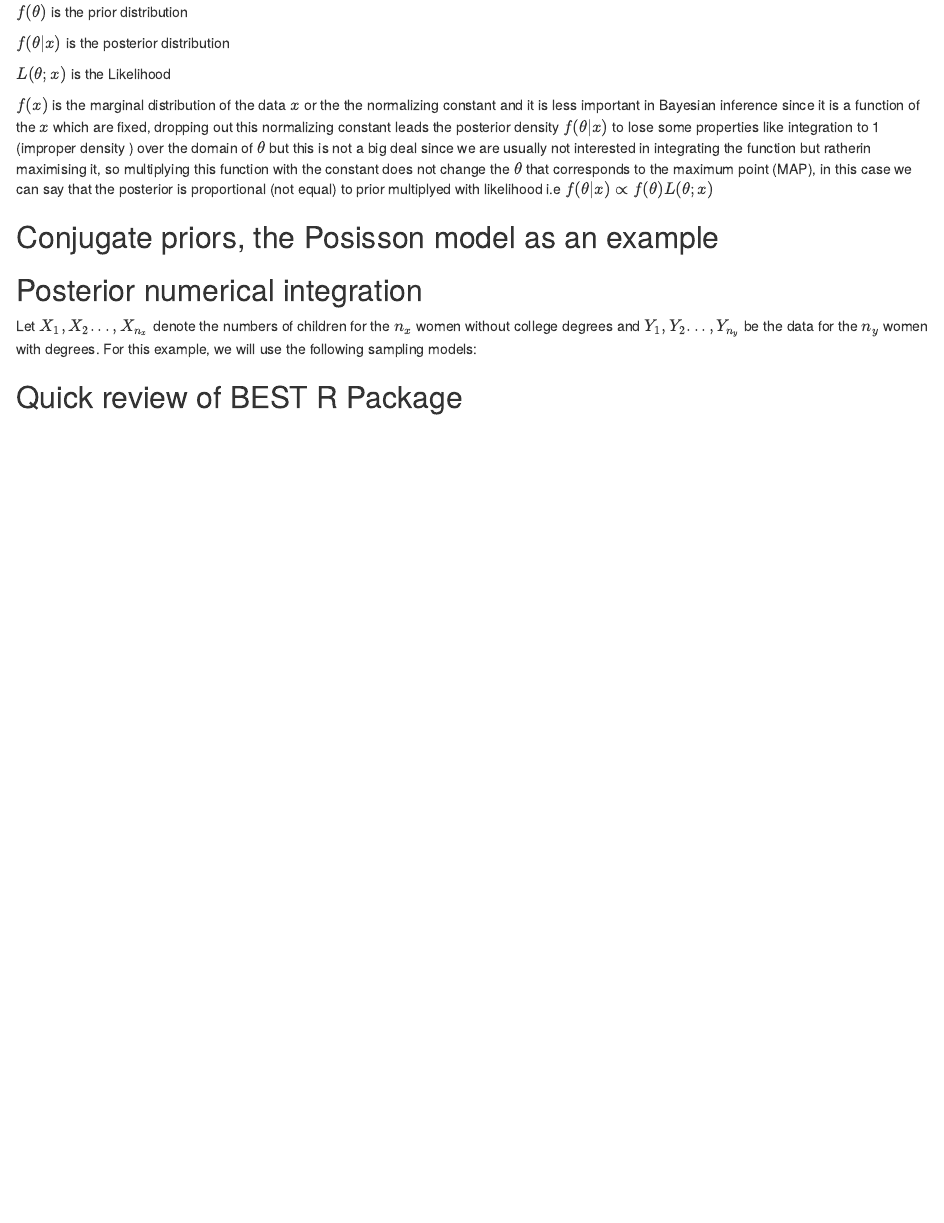
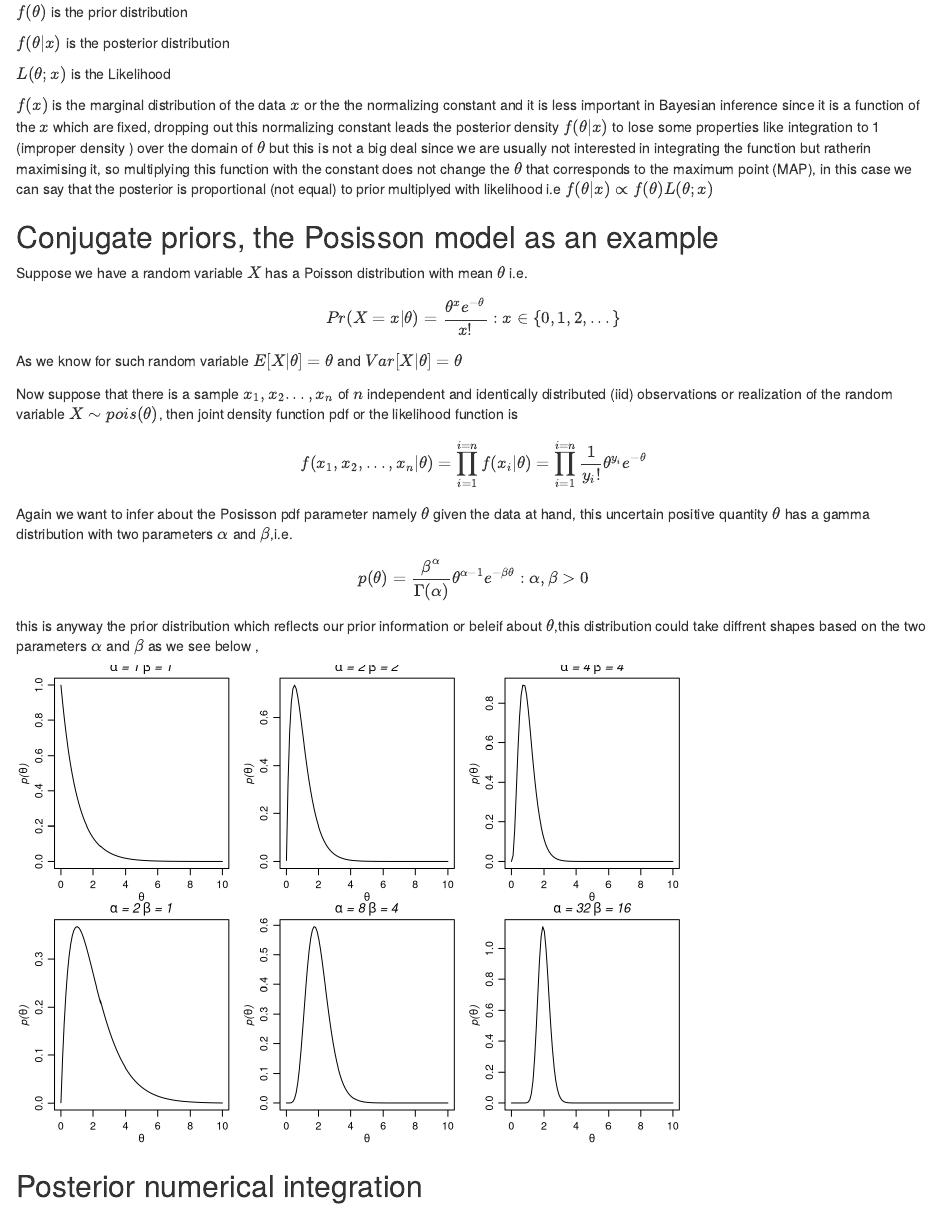
Before and after one commit to BahgatN/bayesstat, an R Markdown document (tex.rmd): the page in a window 1100 px wide, from 630 px down. Rendered offline with R 4.5, knitr and Pandoc, with nearby package versions.

Commit message:
Posisson model

````diff
--- a/tex.rmd
+++ b/tex.rmd
@@ -40,9 +39,61 @@ $L(\theta;x)$ is the Likelihood
 $f(x)$ is the marginal distribution of the data $x$ or the the normalizing constant and it is less important in Bayesian inference since it is a function of the $x$ which are fixed, dropping out this  normalizing constant leads the posterior density $f(\theta|x)$ to lose some properties like integration to 1 (improper density ) over the domain of $\theta$ but this is not a big deal since we are usually not interested in integrating the function but ratherin maximising it, so multiplying this function with the constant does not change the $\theta$ that corresponds to the maximum point (MAP), in this case we can say that the posterior is proportional (not equal) to prior multiplyed with likelihood i.e $f(\theta|x) \propto f(\theta) L(\theta;x)$
 
 ## Conjugate priors, the Posisson model as an example
+Suppose we have a random variable $X$ has a Poisson distribution with mean $\theta$ i.e.
+$$ Pr(X=x|\theta) = \frac{\theta^{x} e^ {-\theta}}{x!} : x \in\{0, 1, 2, ...\} $$
+As we know for such random variable $E[X|\theta] = \theta$ and $Var[X|\theta] = \theta$
+
+\newline
+Now suppose that there is a sample $x_{1},x_{2} . . . , x_{n}$ of $n$ independent and identically distributed (iid) observations or realization of the random variable $X \sim pois(\theta)$, then joint density function pdf or the likelihood function is
+$$f(x_1,x_2,...,x_n|\theta) = \prod_{i=1}^{i=n}f(x_i|\theta) =  \prod_{i=1}^{i=n} \frac{1}{y_{i}!}\theta^{y_{i}}e^{-\theta}$$
+
+\newline
+Again we want to infer about the Posisson pdf parameter namely $\theta$ given the data at hand, this uncertain positive quantity $\theta$ has a gamma distribution with two parameters $\alpha$ and $\beta$,i.e.
+$$p(\theta) = \frac{\beta^{\alpha}}{\Gamma(\alpha)}\theta^{\alpha-1}e^{-\beta\theta} : \alpha, \beta > 0$$
+this is anyway the prior distribution which reflects our prior information or beleif about $\theta$,this distribution could take diffrent shapes based on the two parameters $\alpha$ and $\beta$ as we see below ,
+
+\newline
+```{r pressure, echo=FALSE}
+par(mar=c(3,3,1,1),mgp=c(1.75,.75,0))
+par(mfrow=c(2,3))
+
+a<-1 ; b<-1
+x<-seq(.001,10,length=100)
+plot(x, dgamma(x,a,b),type="l",
+     xlab=expression(theta), ylab=expression(italic(paste("p(",theta,")",sep=""))))
+mtext(expression(italic(paste(alpha," = 1 ",beta," = 1",sep=""))),side=3,line=.12,cex=.8)
+
+a<-2 ; b<-2
+x<-seq(.001,10,length=100)
+plot(x, dgamma(x,a,b),type="l",
+     xlab=expression(theta), ylab=expression(italic(paste("p(",theta,")",sep=""))))
+mtext(expression(italic(paste(alpha," = 2 ",beta," = 2",sep=""))),side=3,line=.12,cex=.8)
+
+a<-4 ; b<-4
+x<-seq(.001,10,length=100)
+plot(x, dgamma(x,a,b),type="l",
+     xlab=expression(theta), ylab=expression(italic(paste("p(",theta,")",sep=""))))
+mtext(expression(italic(paste(alpha," = 4 ",beta," = 4",sep=""))),side=3,line=.12,cex=.8)
+
+a<-2 ; b<-1
+x<-seq(.001,10,length=100)
+plot(x, dgamma(x,a,b),type="l",
+     xlab=expression(theta), ylab=expression(italic(paste("p(",theta,")",sep=""))))
+mtext(expression(italic(paste(alpha," = 2 ",beta," = 1",sep=""))),side=3,line=.12,cex=.8)
+
+a<-8 ; b<-4
+x<-seq(.001,10,length=100)
+plot(x, dgamma(x,a,b),type="l",
+     xlab=expression(theta), ylab=expression(italic(paste("p(",theta,")",sep=""))))
+mtext(expression(italic(paste(alpha," = 8 ",beta," = 4",sep=""))),side=3,line=.12,cex=.8)
+
+a<-32 ; b<-16
+x<-seq(.001,10,length=100)
+plot(x, dgamma(x,a,b),type="l",
+     xlab=expression(theta), ylab=expression(italic(paste("p(",theta,")",sep=""))))
+mtext(expression(italic(paste(alpha," = 32 ",beta," = 16",sep=""))),side=3,line=.12,cex=.8)
+```
 
 ## Posterior numerical integration
 
-Let $X_{1},X_{2} . . . , X_{n_{x}}$ denote the numbers of children for the $n_{x}$ women without college degrees and $Y_{1},Y_{2} . . . , Y_{n_{y}}$ be the data for the $n_{y}$ women with degrees. For this example, we will use the following sampling models:
-
 ## Quick review of BEST R Package
````
Also changed, not shown: tex.rmd (1 more changed lines).
